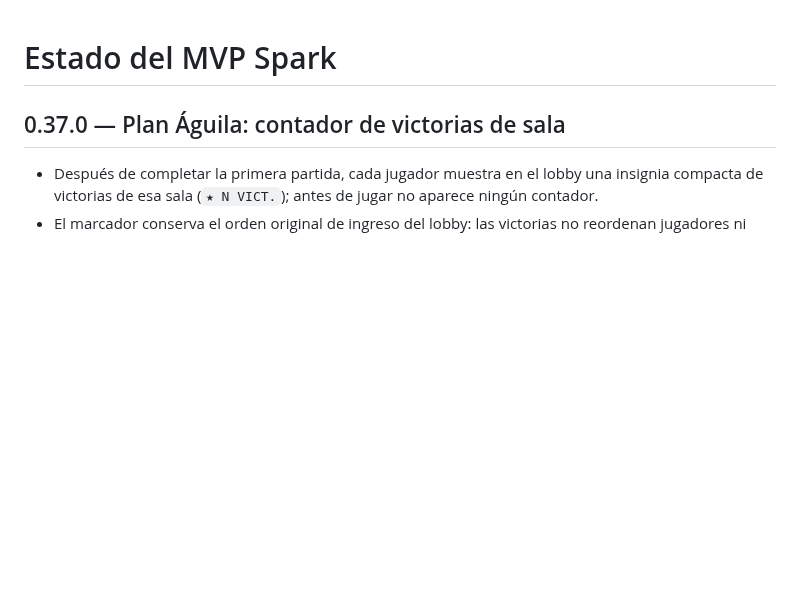
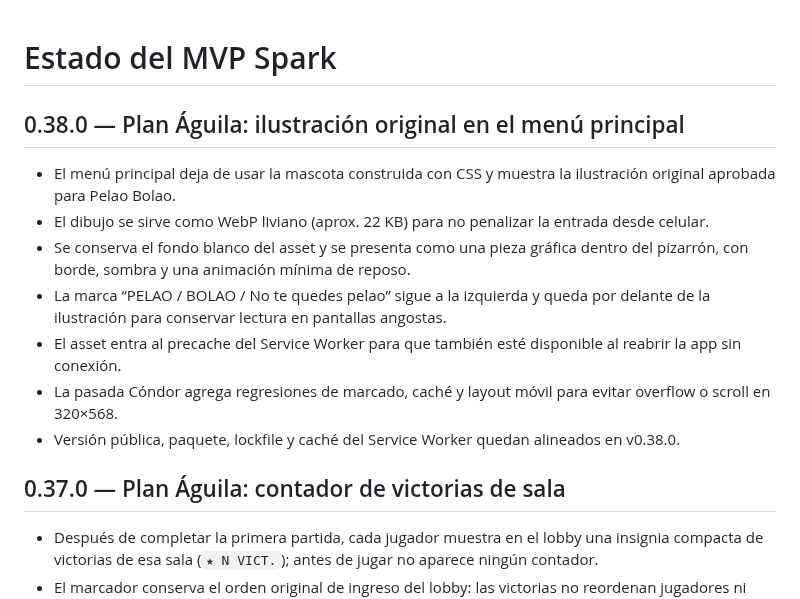
Before and after one commit to guerrasur/pelaobolao, a Markdown page: docs/STATUS.md, the part around the change. Rendered like a GitHub page; blank space fills up the shorter version.

Commit message:
Plan Águila 0.38 — documenta integración visual

```diff
--- a/docs/STATUS.md
+++ b/docs/STATUS.md
@@ -1,4 +1,15 @@
 # Estado del MVP Spark
+
+## 0.38.0 — Plan Águila: ilustración original en el menú principal
+
+- El menú principal deja de usar la mascota construida con CSS y muestra la ilustración original aprobada para Pelao Bolao.
+- El dibujo se sirve como WebP liviano (aprox. 22 KB) para no penalizar la entrada desde celular.
+- Se conserva el fondo blanco del asset y se presenta como una pieza gráfica dentro del pizarrón, con borde, sombra y una animación mínima de reposo.
+- La marca “PELAO / BOLAO / No te quedes pelao” sigue a la izquierda y queda por delante de la ilustración para conservar lectura en pantallas angostas.
+- El asset entra al precache del Service Worker para que también esté disponible al reabrir la app sin conexión.
+- La pasada Cóndor agrega regresiones de marcado, caché y layout móvil para evitar overflow o scroll en 320×568.
+- Versión pública, paquete, lockfile y caché del Service Worker quedan alineados en v0.38.0.
+
 
 ## 0.37.0 — Plan Águila: contador de victorias de sala
 
```
